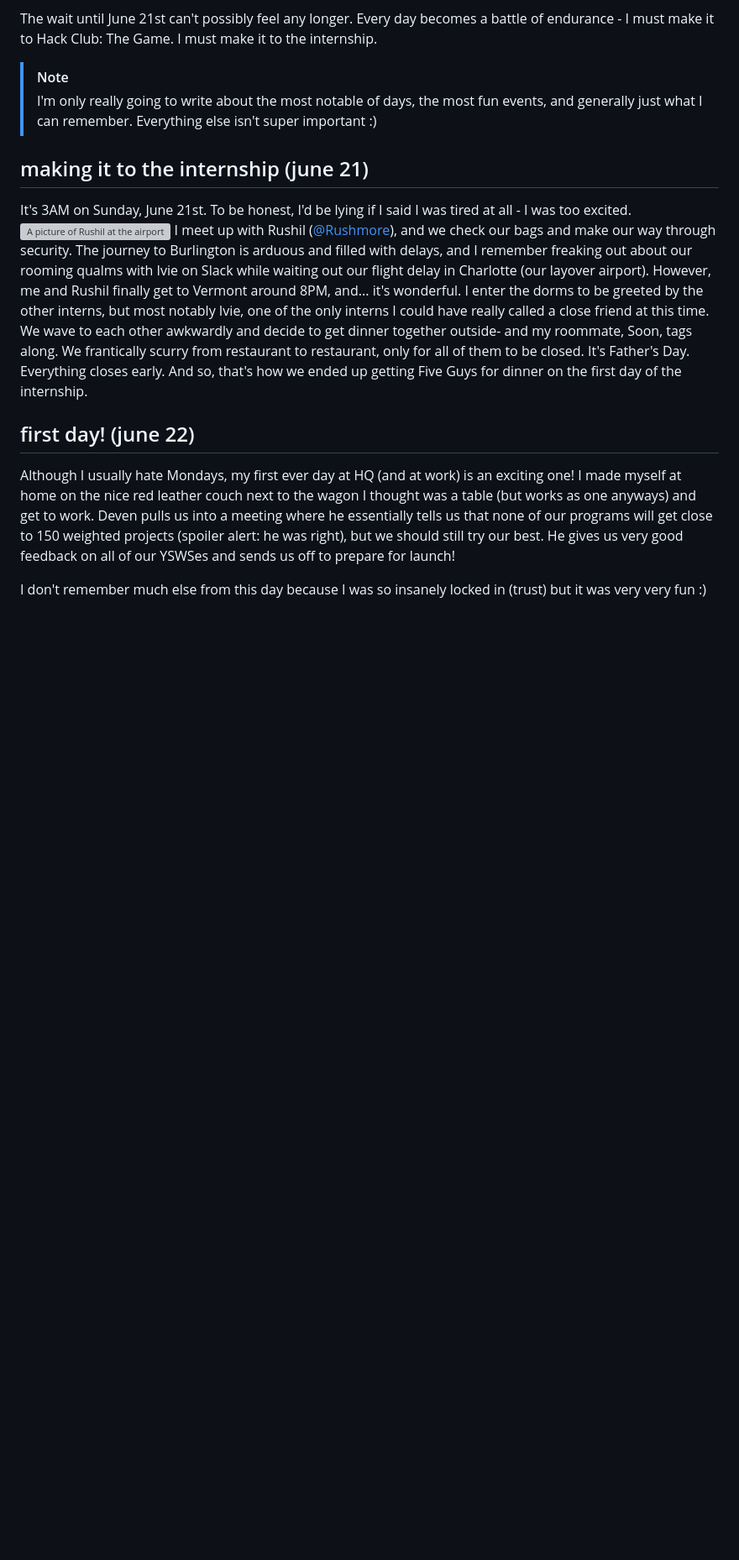
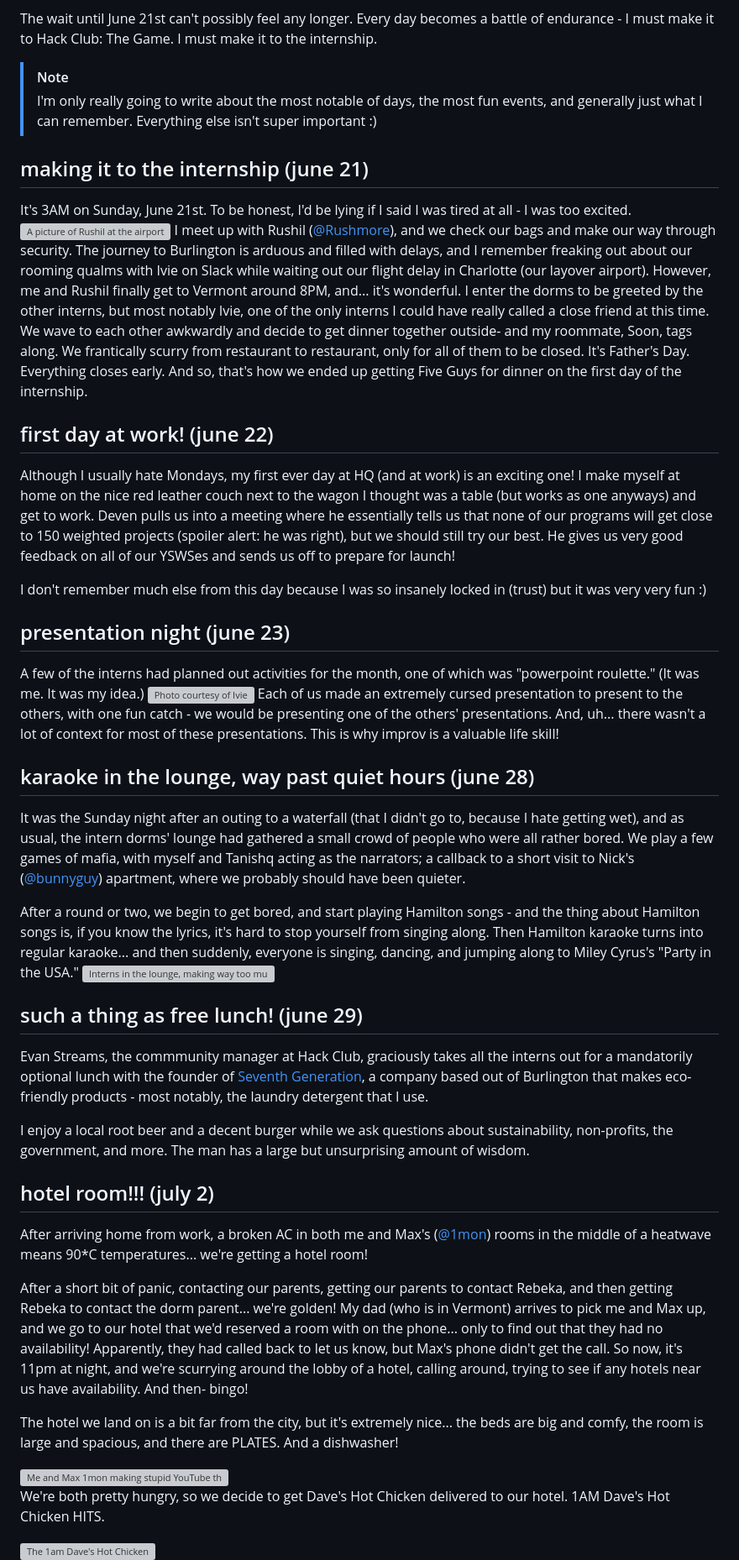
Before and after one commit to purestellenium/laps, a Markdown page: posts/interning-at-hack-club.md, the part around one of its changes. Shown at 84% size. Drawn GitHub-style; blank space fills up the shorter version; grey boxes are pictures that could not be loaded.

```diff
--- a/posts/interning-at-hack-club.md
+++ b/posts/interning-at-hack-club.md
@@ -37,8 +37,38 @@ However, me and Rushil finally get to Vermont around 8PM, and... it's wonderful.
 I enter the dorms to be greeted by the other interns, but most notably Ivie, one of the only interns I could have really called a close friend at this time. We wave to each other awkwardly and decide to get dinner together outside- and my roommate, Soon, tags along.
 We frantically scurry from restaurant to restaurant, only for all of them to be closed. It's Father's Day. Everything closes early. And so, that's how we ended up getting Five Guys for dinner on the first day of the internship.
 
-## first day! (june 22)
-Although I usually hate Mondays, my first ever day at HQ (and at work) is an exciting one! I made myself at home on the nice red leather couch next to the wagon I thought was a table (but works as one anyways) and get to work.
+## first day at work! (june 22)
+Although I usually hate Mondays, my first ever day at HQ (and at work) is an exciting one! I make myself at home on the nice red leather couch next to the wagon I thought was a table (but works as one anyways) and get to work.
 Deven pulls us into a meeting where he essentially tells us that none of our programs will get close to 150 weighted projects (spoiler alert: he was right), but we should still try our best. He gives us very good feedback on all of our YSWSes and sends us off to prepare for launch!
 
 I don't remember much else from this day because I was so insanely locked in (trust) but it was very very fun :)
+
+## presentation night (june 23)
+A few of the interns had planned out activities for the month, one of which was "powerpoint roulette." (It was me. It was my idea.)
+<img class="img-caption" src="images/presentation-night.png" alt="Photo courtesy of Ivie" style="max-width: 450px;" />
+Each of us made an extremely cursed presentation to present to the others, with one fun catch - we would be presenting one of the others' presentations. And, uh... there wasn't a lot of context for most of these presentations. This is why improv is a valuable life skill!
+
+## karaoke in the lounge, way past quiet hours (june 28)
+It was the Sunday night after an outing to a waterfall (that I didn't go to, because I hate getting wet), and as usual, the intern dorms' lounge had gathered a small crowd of people who were all rather bored. We play a few games of mafia, with myself and Tanishq acting as the narrators; a callback to a short visit to Nick's ([@bunnyguy](https://sundial.city/)) apartment, where we probably should have been quieter.
+
+After a round or two, we begin to get bored, and start playing Hamilton songs - and the thing about Hamilton songs is, if you know the lyrics, it's hard to stop yourself from singing along. Then Hamilton karaoke turns into regular karaoke... and then suddenly, everyone is singing, dancing, and jumping along to Miley Cyrus's "Party in the USA."
+<img class="img-caption" src="images/intern-karaoke.png" alt="Interns in the lounge, making way too much noise for 11pm on a Sunday" style="max-width: 750px;" />
+
+## such a thing as free lunch! (june 29)
+Evan Streams, the commmunity manager at Hack Club, graciously takes all the interns out for a mandatorily optional lunch with the founder of [Seventh Generation](https://www.seventhgeneration.com/), a company based out of Burlington that makes eco-friendly products - most notably, the laundry detergent that I use.
+
+I enjoy a local root beer and a decent burger while we ask questions about sustainability, non-profits, the government, and more. The man has a large but unsurprising amount of wisdom.
+
+## hotel room!!! (july 2)
+After arriving home from work, a broken AC in both me and Max's ([@1mon](https://github.com/2Mon)) rooms in the middle of a heatwave means 90*C temperatures... we're getting a hotel room!
+
+After a short bit of panic, contacting our parents, getting our parents to contact Rebeka, and then getting Rebeka to contact the dorm parent... we're golden! My dad (who is in Vermont) arrives to pick me and Max up, and we go to our hotel that we'd reserved a room with on the phone... only to find out that they had no availability! Apparently, they had called back to let us know, but Max's phone didn't get the call. So now, it's 11pm at night, and we're scurrying around the lobby of a hotel, calling around, trying to see if any hotels near us have availability. And then- bingo!
+
+The hotel we land on is a bit far from the city, but it's extremely nice... the beds are big and comfy, the room is large and spacious, and there are PLATES. And a dishwasher!
+
+<img class="img-caption" src="images/hotel-room.jpg" alt="Me and Max 1mon making stupid YouTube thumbnail faces in awe of our hotel room" style="max-width: 750px;" />
+
+We're both pretty hungry, so we decide to get Dave's Hot Chicken delivered to our hotel. 1AM Dave's Hot Chicken HITS.
+
+<img class="img-caption" src="images/1am-daves-hot-chicken.jpg" alt="The 1am Dave's Hot Chicken" style="max-width: 750px;" />
+
```
Also changed, not shown: other parts of posts/interning-at-hack-club.md (+20 -2 lines), posts/images/intern-karaoke.PNG (added), posts/images/ivie-firework-pfp.png (added), 8 other files.
